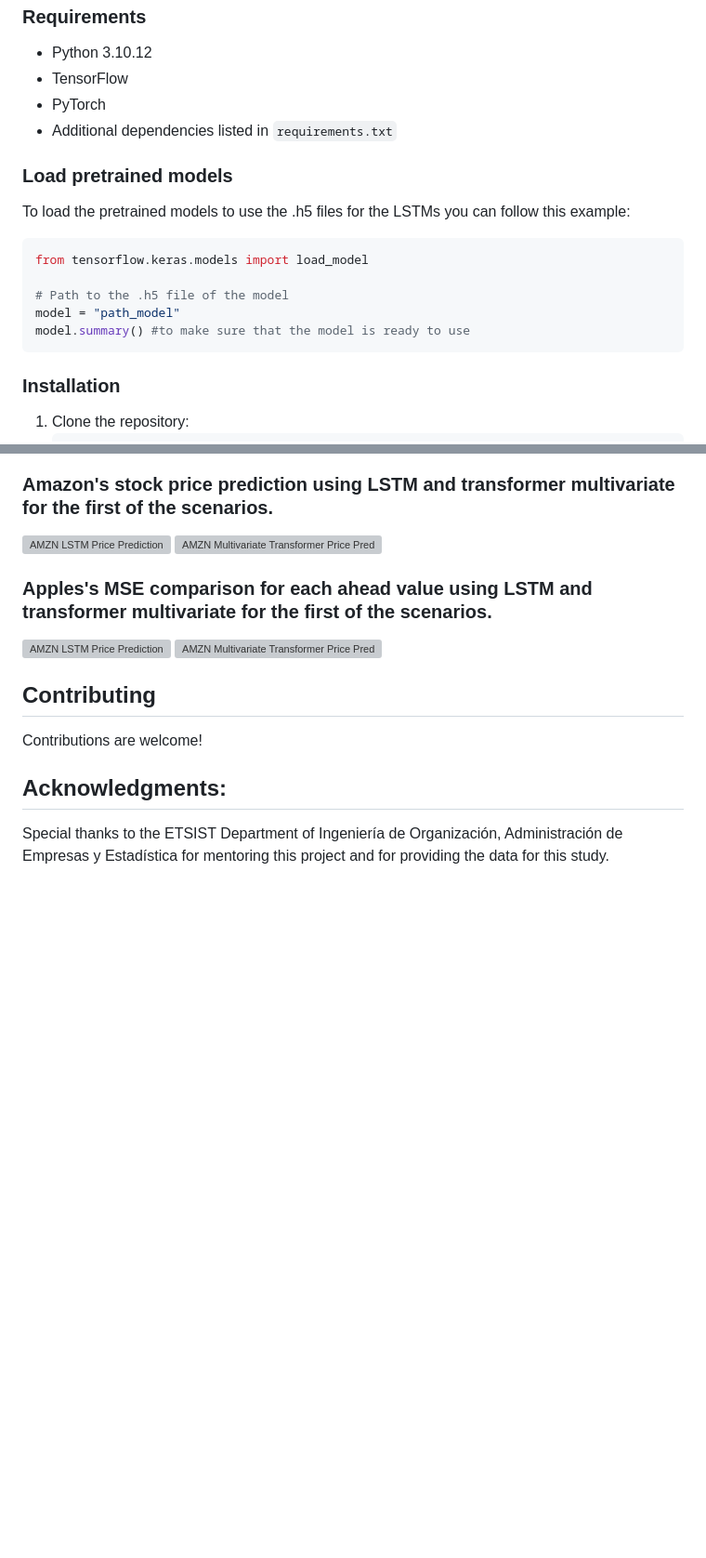
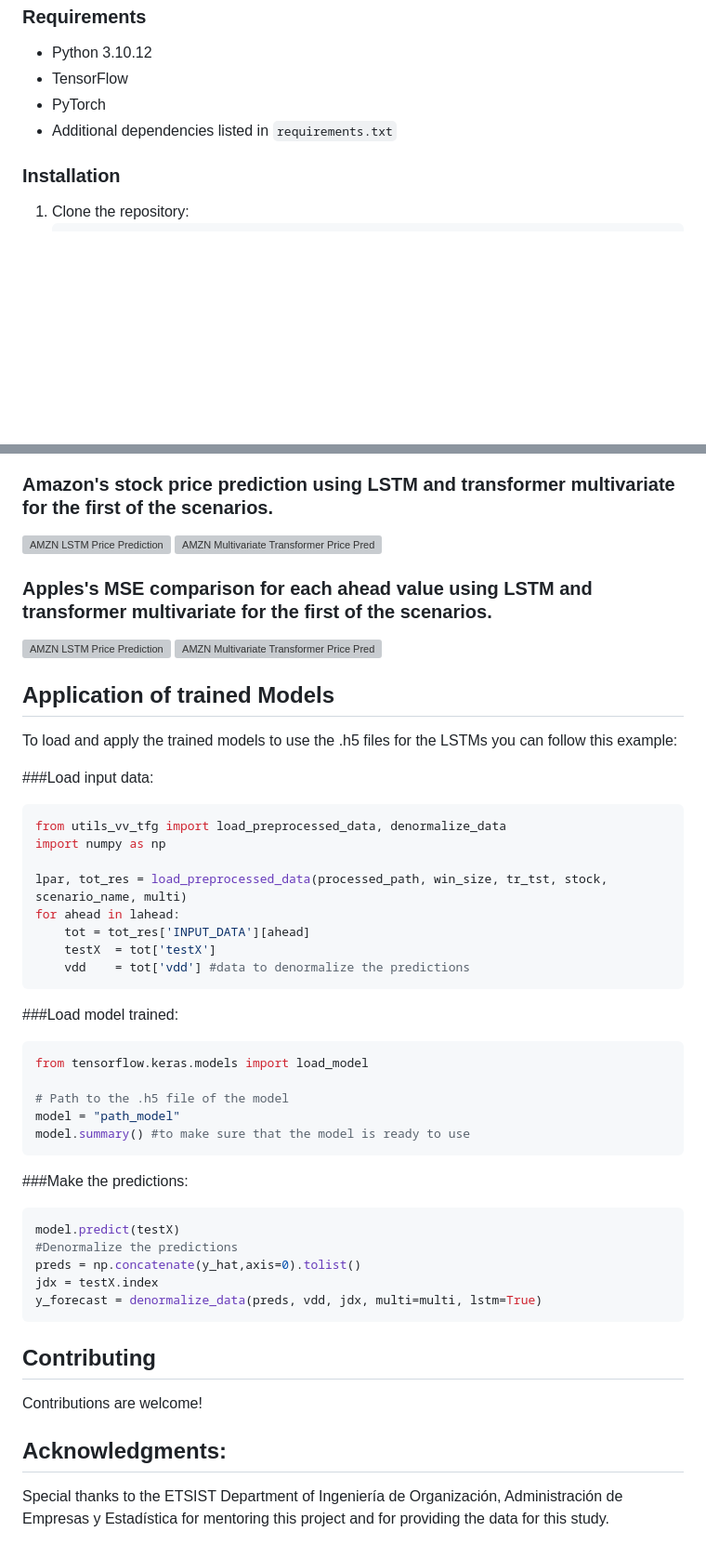
Before and after one commit to jordieres/Finance-AI, a Markdown page: README.md, 2 parts joined by grey strips. Shown at 93% size. Rendered like a GitHub page; blank space fills up the shorter version; grey boxes are pictures that could not be loaded.

````diff
--- a/README.md
+++ b/README.md
@@ -85,17 +85,6 @@ The operation of the system is managed by a flow of Python scripts executed by a
 - PyTorch
 - Additional dependencies listed in `requirements.txt`
 
-### Load pretrained models
-To load the pretrained models to use the .h5 files for the LSTMs you can follow this example:
-
-```python
-from tensorflow.keras.models import load_model
-
-# Path to the .h5 file of the model
-model = "path_model"
-model.summary() #to make sure that the model is ready to use
-```
-
 ### Installation
 
 1. Clone the repository:
@@ -136,6 +125,38 @@ Below are some example graphs of the results obtained from the models prediction
 ![AMZN LSTM Price Prediction](figures/scenario_1/MSE_lstm_boxplot/AAPL_boxplot_MSE_lstm.png)
 ![AMZN Multivariate Transformer Price Prediction](figures/scenario_1/MSE_transformer-m_boxplot/AAPL_boxplot_MSE_transformer-m.png)
 
+## Application of trained Models
+To load and apply the trained models to use the .h5 files for the LSTMs you can follow this example:
+
+###Load input data:
+```python
+from utils_vv_tfg import load_preprocessed_data, denormalize_data
+import numpy as np
+
+lpar, tot_res = load_preprocessed_data(processed_path, win_size, tr_tst, stock, scenario_name, multi)
+for ahead in lahead:
+    tot = tot_res['INPUT_DATA'][ahead]
+    testX  = tot['testX']
+    vdd    = tot['vdd'] #data to denormalize the predictions
+```
+###Load model trained:
+```python
+from tensorflow.keras.models import load_model
+
+# Path to the .h5 file of the model
+model = "path_model"
+model.summary() #to make sure that the model is ready to use
+```
+
+###Make the predictions:
+```python
+model.predict(testX)
+#Denormalize the predictions
+preds = np.concatenate(y_hat,axis=0).tolist()
+jdx = testX.index
+y_forecast = denormalize_data(preds, vdd, jdx, multi=multi, lstm=True)
+```
+
 ## Contributing
 Contributions are welcome!
 
````
